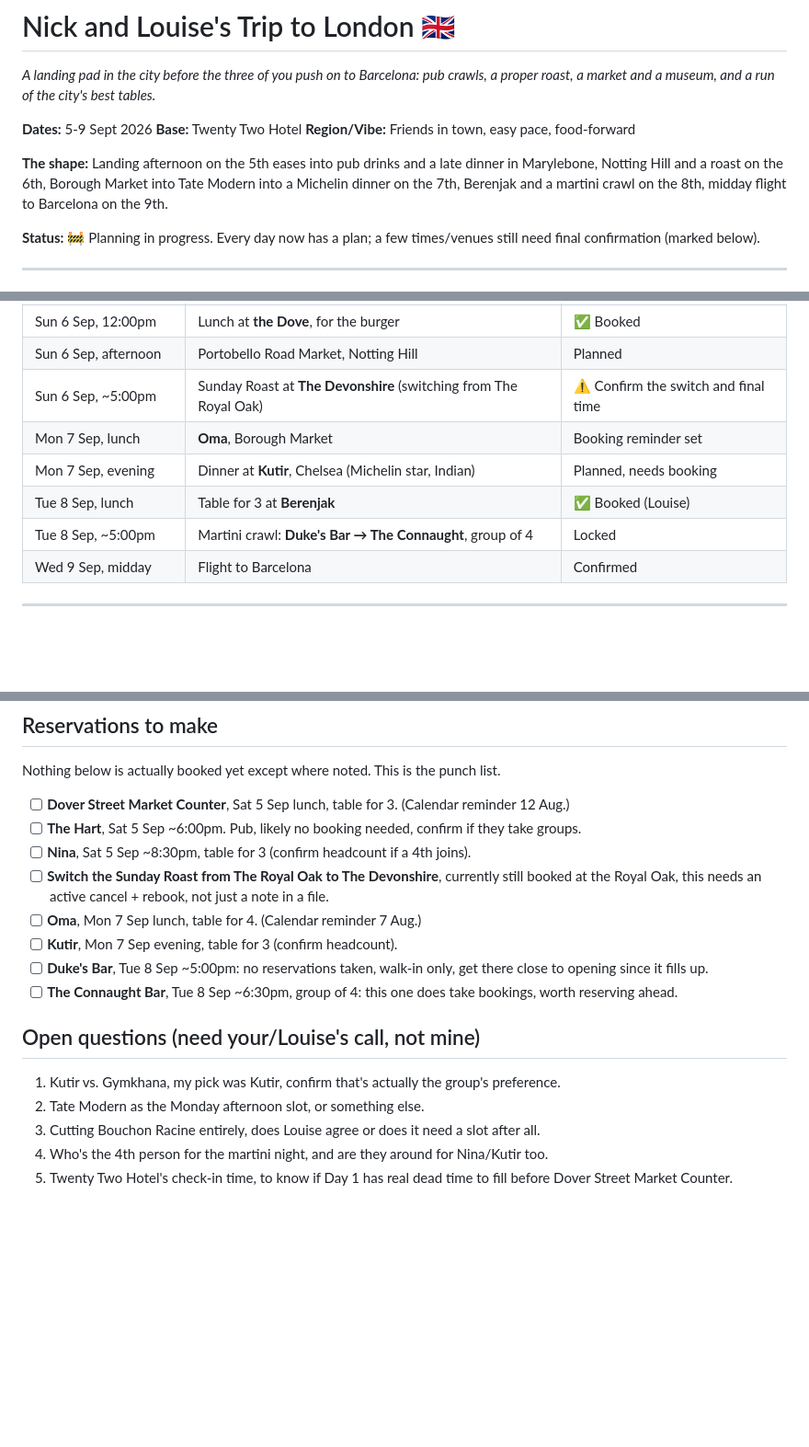
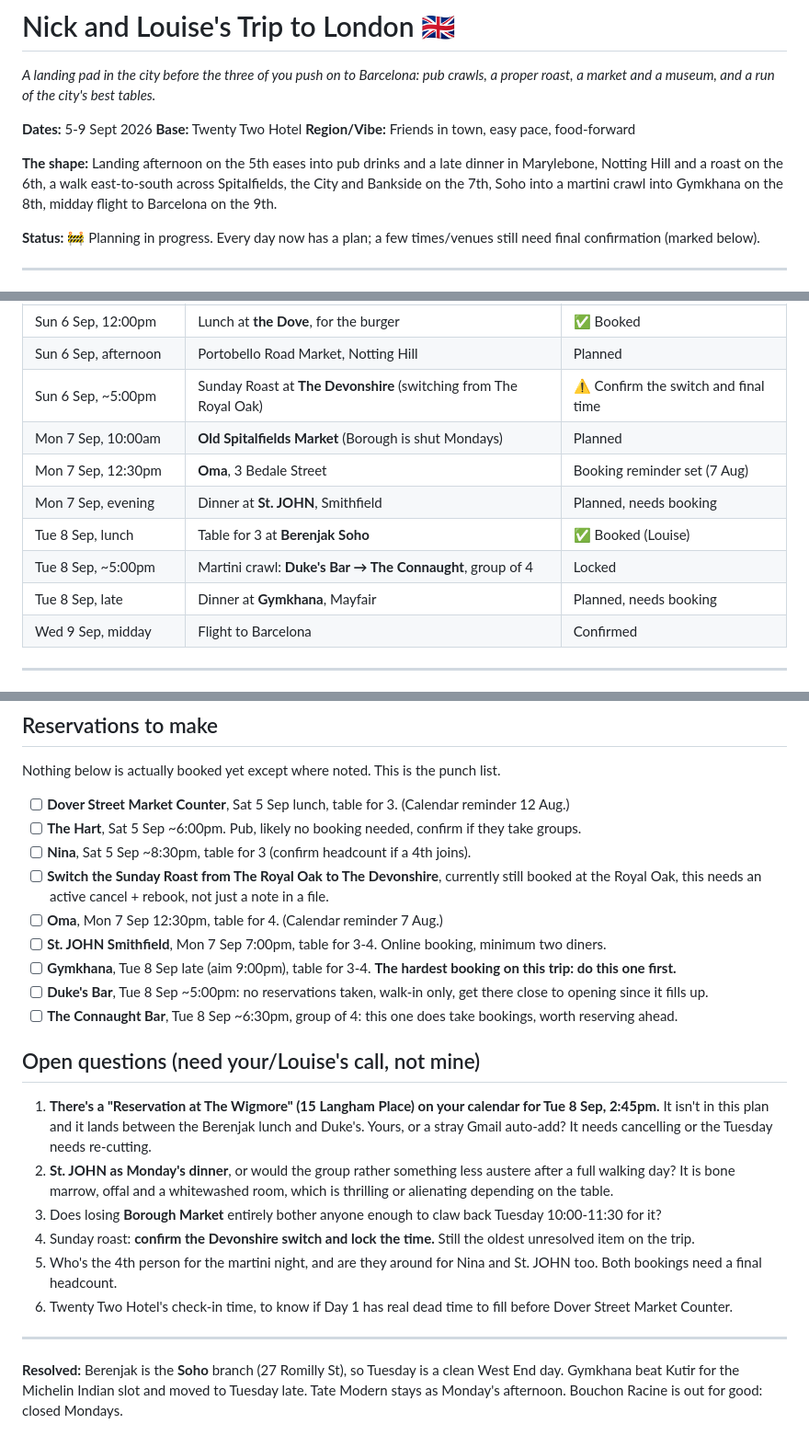
Before and after one commit to macdowelljohnston/travel-planning, a Markdown page: trips/2026-09-london/itinerary.md, 3 parts joined by grey strips. Shown at 92% size. Drawn GitHub-style; blank space fills up the shorter version.

Commit message:
Update London itinerary for Sep 2026 trip
Co-Authored-By: Claude Opus 5 <noreply@anthropic.com>

```diff
--- a/trips/2026-09-london/itinerary.md
+++ b/trips/2026-09-london/itinerary.md
@@ -4,7 +4,7 @@
 
 **Dates:** 5-9 Sept 2026 **Base:** Twenty Two Hotel **Region/Vibe:** Friends in town, easy pace, food-forward
 
-**The shape:** Landing afternoon on the 5th eases into pub drinks and a late dinner in Marylebone, Notting Hill and a roast on the 6th, Borough Market into Tate Modern into a Michelin dinner on the 7th, Berenjak and a martini crawl on the 8th, midday flight to Barcelona on the 9th.
+**The shape:** Landing afternoon on the 5th eases into pub drinks and a late dinner in Marylebone, Notting Hill and a roast on the 6th, a walk east-to-south across Spitalfields, the City and Bankside on the 7th, Soho into a martini crawl into Gymkhana on the 8th, midday flight to Barcelona on the 9th.
 
 **Status:** 🚧 Planning in progress. Every day now has a plan; a few times/venues still need final confirmation (marked below).
 
@@ -21,10 +21,12 @@
 | Sun 6 Sep, 12:00pm | Lunch at **the Dove**, for the burger | ✅ Booked |
 | Sun 6 Sep, afternoon | Portobello Road Market, Notting Hill | Planned |
 | Sun 6 Sep, ~5:00pm | Sunday Roast at **The Devonshire** (switching from The Royal Oak) | ⚠️ Confirm the switch and final time |
-| Mon 7 Sep, lunch | **Oma**, Borough Market | Booking reminder set |
-| Mon 7 Sep, evening | Dinner at **Kutir**, Chelsea (Michelin star, Indian) | Planned, needs booking |
-| Tue 8 Sep, lunch | Table for 3 at **Berenjak** | ✅ Booked (Louise) |
+| Mon 7 Sep, 10:00am | **Old Spitalfields Market** (Borough is shut Mondays) | Planned |
+| Mon 7 Sep, 12:30pm | **Oma**, 3 Bedale Street | Booking reminder set (7 Aug) |
+| Mon 7 Sep, evening | Dinner at **St. JOHN**, Smithfield | Planned, needs booking |
+| Tue 8 Sep, lunch | Table for 3 at **Berenjak Soho** | ✅ Booked (Louise) |
 | Tue 8 Sep, ~5:00pm | Martini crawl: **Duke's Bar → The Connaught**, group of 4 | Locked |
+| Tue 8 Sep, late | Dinner at **Gymkhana**, Mayfair | Planned, needs booking |
 | Wed 9 Sep, midday | Flight to Barcelona | Confirmed |
 
 ---
@@ -94,14 +104,20 @@ Nothing below is actually booked yet except where noted. This is the punch list.
 - [ ] **The Hart**, Sat 5 Sep ~6:00pm. Pub, likely no booking needed, confirm if they take groups.
 - [ ] **Nina**, Sat 5 Sep ~8:30pm, table for 3 (confirm headcount if a 4th joins).
 - [ ] **Switch the Sunday Roast from The Royal Oak to The Devonshire**, currently still booked at the Royal Oak, this needs an active cancel + rebook, not just a note in a file.
-- [ ] **Oma**, Mon 7 Sep lunch, table for 4. (Calendar reminder 7 Aug.)
-- [ ] **Kutir**, Mon 7 Sep evening, table for 3 (confirm headcount).
+- [ ] **Oma**, Mon 7 Sep 12:30pm, table for 4. (Calendar reminder 7 Aug.)
+- [ ] **St. JOHN Smithfield**, Mon 7 Sep 7:00pm, table for 3-4. Online booking, minimum two diners.
+- [ ] **Gymkhana**, Tue 8 Sep late (aim 9:00pm), table for 3-4. **The hardest booking on this trip: do this one first.**
 - [ ] **Duke's Bar**, Tue 8 Sep ~5:00pm: no reservations taken, walk-in only, get there close to opening since it fills up.
 - [ ] **The Connaught Bar**, Tue 8 Sep ~6:30pm, group of 4: this one does take bookings, worth reserving ahead.
 
 ## Open questions (need your/Louise's call, not mine)
-1. Kutir vs. Gymkhana, my pick was Kutir, confirm that's actually the group's preference.
-2. Tate Modern as the Monday afternoon slot, or something else.
-3. Cutting Bouchon Racine entirely, does Louise agree or does it need a slot after all.
-4. Who's the 4th person for the martini night, and are they around for Nina/Kutir too.
-5. Twenty Two Hotel's check-in time, to know if Day 1 has real dead time to fill before Dover Street Market Counter.
+1. **There's a "Reservation at The Wigmore" (15 Langham Place) on your calendar for Tue 8 Sep, 2:45pm.** It isn't in this plan and it lands between the Berenjak lunch and Duke's. Yours, or a stray Gmail auto-add? It needs cancelling or the Tuesday needs re-cutting.
+2. **St. JOHN as Monday's dinner**, or would the group rather something less austere after a full walking day? It is bone marrow, offal and a whitewashed room, which is thrilling or alienating depending on the table.
+3. Does losing **Borough Market** entirely bother anyone enough to claw back Tuesday 10:00-11:30 for it?
+4. Sunday roast: **confirm the Devonshire switch and lock the time.** Still the oldest unresolved item on the trip.
+5. Who's the 4th person for the martini night, and are they around for Nina and St. JOHN too. Both bookings need a final headcount.
+6. Twenty Two Hotel's check-in time, to know if Day 1 has real dead time to fill before Dover Street Market Counter.
+
+---
+
+**Resolved:** Berenjak is the **Soho** branch (27 Romilly St), so Tuesday is a clean West End day. Gymkhana beat Kutir for the Michelin Indian slot and moved to Tuesday late. Tate Modern stays as Monday's afternoon. Bouchon Racine is out for good: closed Mondays.
```
Also changed, not shown: other parts of trips/2026-09-london/itinerary.md (+24 -16 lines).
